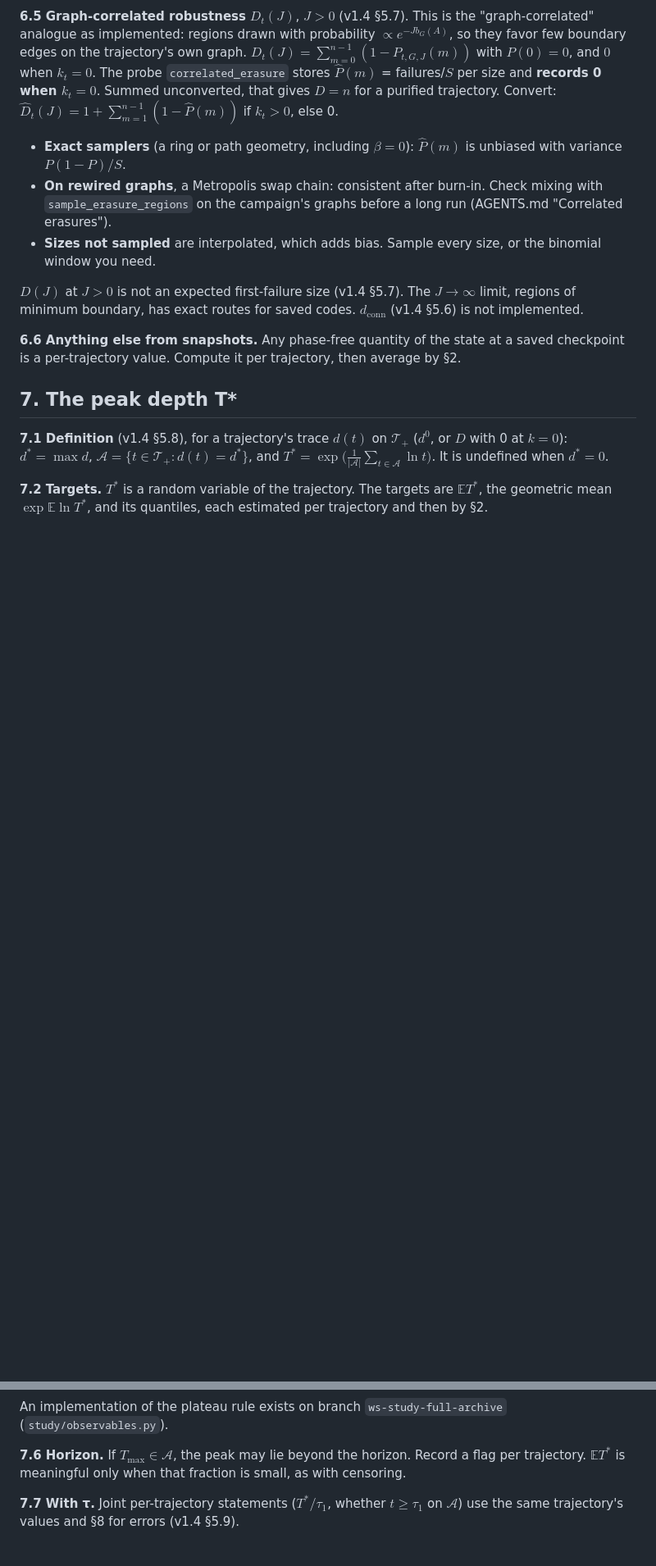
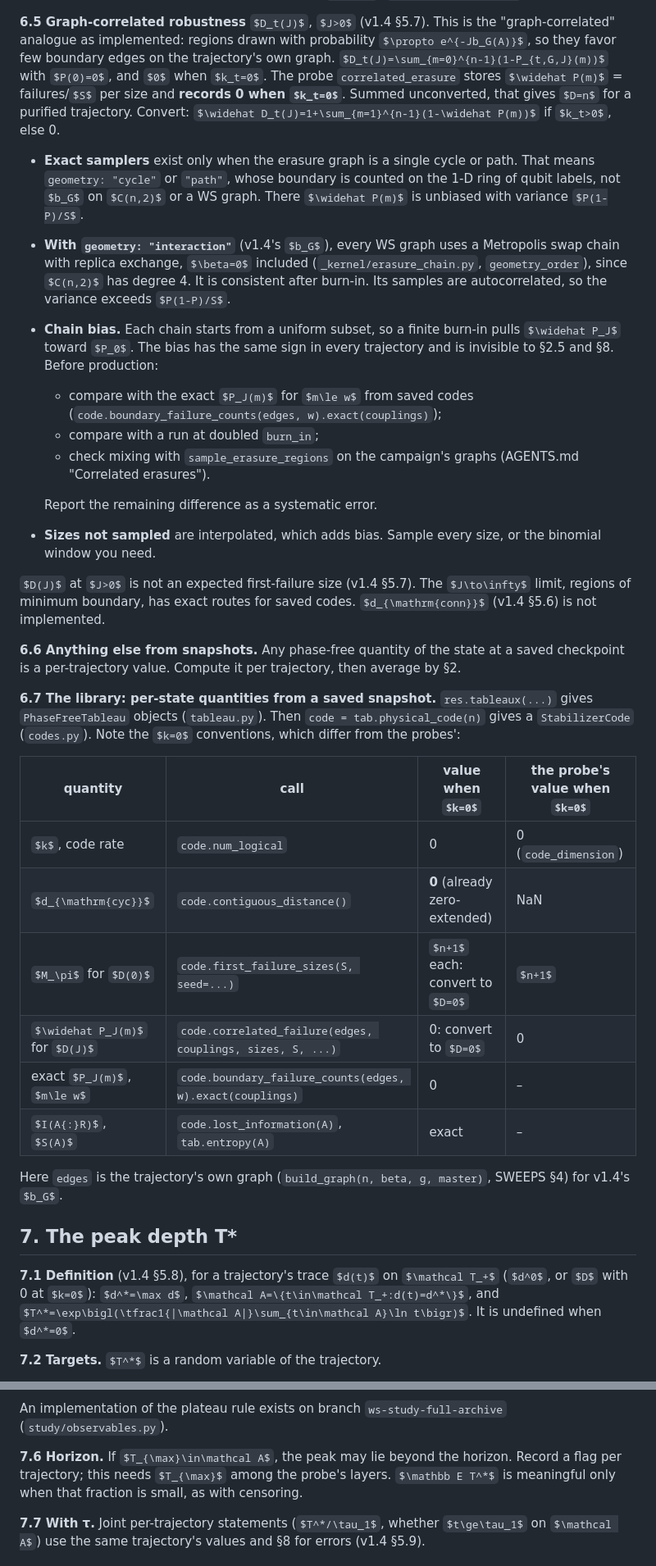
Before and after one commit to sjbevins/SparseGF2, a Markdown page: docs/EXPECTATION_VALUES.md, 2 parts joined by grey strips. Shown at 82% size. GitHub-like rendering; some formulas as TeX source; blank space fills up the shorter version.

```diff
--- a/docs/EXPECTATION_VALUES.md
+++ b/docs/EXPECTATION_VALUES.md
@@ -245,11 +278,23 @@ $D_t(J)=\sum_{m=0}^{n-1}(1-P_{t,G,J}(m))$ with $P(0)=0$, and $0$ when $k_t=0$. T
 $k_t=0$**. Summed unconverted, that gives $D=n$ for a purified trajectory. Convert:
 $\widehat D_t(J)=1+\sum_{m=1}^{n-1}(1-\widehat P(m))$ if $k_t>0$, else 0.
 
-- **Exact samplers** (a ring or path geometry, including $\beta=0$): $\widehat P(m)$ is unbiased
-  with variance $P(1-P)/S$.
-- **On rewired graphs**, a Metropolis swap chain: consistent after burn-in. Check mixing with
-  `sample_erasure_regions` on the campaign's graphs before a long run (AGENTS.md "Correlated
-  erasures").
+- **Exact samplers** exist only when the erasure graph is a single cycle or path. That means
+  `geometry: "cycle"` or `"path"`, whose boundary is counted on the 1-D ring of qubit labels, not
+  $b_G$ on $C(n,2)$ or a WS graph. There $\widehat P(m)$ is unbiased with variance $P(1-P)/S$.
+- **With `geometry: "interaction"`** (v1.4's $b_G$), every WS graph uses a Metropolis swap chain
+  with replica exchange, $\beta=0$ included (`_kernel/erasure_chain.py`, `geometry_order`), since
+  $C(n,2)$ has degree 4. It is consistent after burn-in. Its samples are autocorrelated, so the
+  variance exceeds $P(1-P)/S$.
+- **Chain bias.** Each chain starts from a uniform subset, so a finite burn-in pulls
+  $\widehat P_J$ toward $P_0$. The bias has the same sign in every trajectory and is invisible
+  to §2.5 and §8. Before production:
+  - compare with the exact $P_J(m)$ for $m\le w$ from saved codes
+    (`code.boundary_failure_counts(edges, w).exact(couplings)`);
+  - compare with a run at doubled `burn_in`;
+  - check mixing with `sample_erasure_regions` on the campaign's graphs (AGENTS.md "Correlated
+    erasures").
+
+  Report the remaining difference as a systematic error.
 - **Sizes not sampled** are interpolated, which adds bias. Sample every size, or the binomial
   window you need.
 
@@ -260,6 +305,22 @@ implemented.
 **6.6 Anything else from snapshots.** Any phase-free quantity of the state at a saved checkpoint
 is a per-trajectory value. Compute it per trajectory, then average by §2.
 
+**6.7 The library: per-state quantities from a saved snapshot.** `res.tableaux(...)` gives
+`PhaseFreeTableau` objects (`tableau.py`). Then `code = tab.physical_code(n)` gives a
+`StabilizerCode` (`codes.py`). Note the $k=0$ conventions, which differ from the probes':
+
+| quantity | call | value when $k=0$ | the probe's value when $k=0$ |
+|---|---|---|---|
+| $k$, code rate | `code.num_logical` | 0 | 0 (`code_dimension`) |
+| $d_{\mathrm{cyc}}$ | `code.contiguous_distance()` | **0** (already zero-extended) | NaN |
+| $M_\pi$ for $D(0)$ | `code.first_failure_sizes(S, seed=...)` | $n+1$ each: convert to $D=0$ | $n+1$ |
+| $\widehat P_J(m)$ for $D(J)$ | `code.correlated_failure(edges, couplings, sizes, S, ...)` | 0: convert to $D=0$ | 0 |
+| exact $P_J(m)$, $m\le w$ | `code.boundary_failure_counts(edges, w).exact(couplings)` | 0 | – |
+| $I(A{:}R)$, $S(A)$ | `code.lost_information(A)`, `tab.entropy(A)` | exact | – |
+
+Here `edges` is the trajectory's own graph (`build_graph(n, beta, g, master)`, SWEEPS §4) for
+v1.4's $b_G$.
+
 ## 7. The peak depth T*
 
 **7.1 Definition** (v1.4 §5.8), for a trajectory's trace $d(t)$ on $\mathcal T_+$ ($d^0$, or
@@ -267,7 +328,5 @@ $D$ with 0 at $k=0$): $d^*=\max d$, $\mathcal A=\{t\in\mathcal T_+:d(t)=d^*\}$,
 $T^*=\exp\bigl(\tfrac1{|\mathcal A|}\sum_{t\in\mathcal A}\ln t\bigr)$. It is undefined when
 $d^*=0$.
 
-**7.2 Targets.** $T^*$ is a random variable of the trajectory. The targets are $\mathbb E T^*$,
-the geometric mean $\exp\mathbb E\ln T^*$, and its quantiles, each estimated per trajectory and
-then by §2.
+**7.2 Targets.** $T^*$ is a random variable of the trajectory.
 
@@ -303,7 +372,7 @@ An implementation of the plateau rule exists on branch `ws-study-full-archive`
 (`study/observables.py`).
 
 **7.6 Horizon.** If $T_{\max}\in\mathcal A$, the peak may lie beyond the horizon. Record a flag
-per trajectory. $\mathbb E T^*$ is meaningful only when that fraction is small, as with
+per trajectory; this needs $T_{\max}$ among the probe's layers. $\mathbb E T^*$ is meaningful only when that fraction is small, as with
 censoring.
 
 **7.7 With τ.** Joint per-trajectory statements ($T^*/\tau_1$, whether $t\ge\tau_1$ on
```
Also changed, not shown: other parts of docs/EXPECTATION_VALUES.md (+73 -26 lines).
